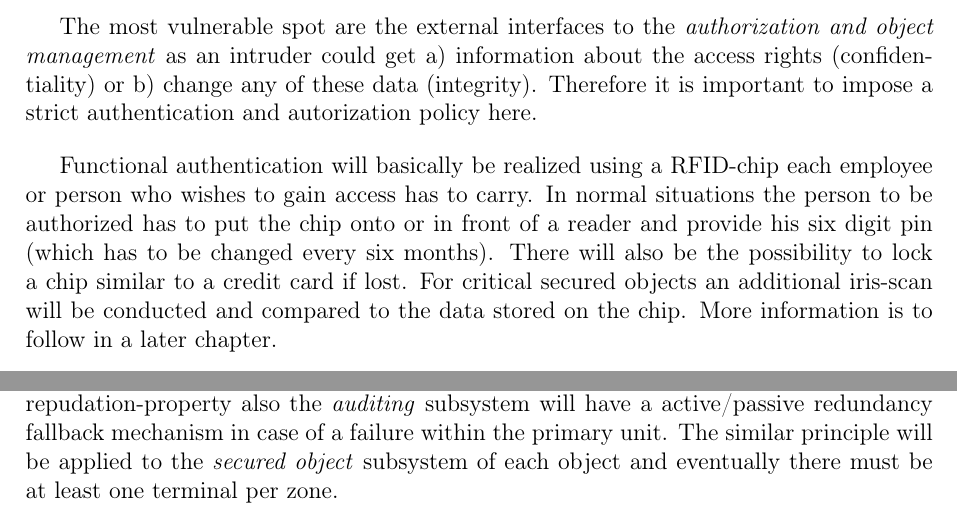
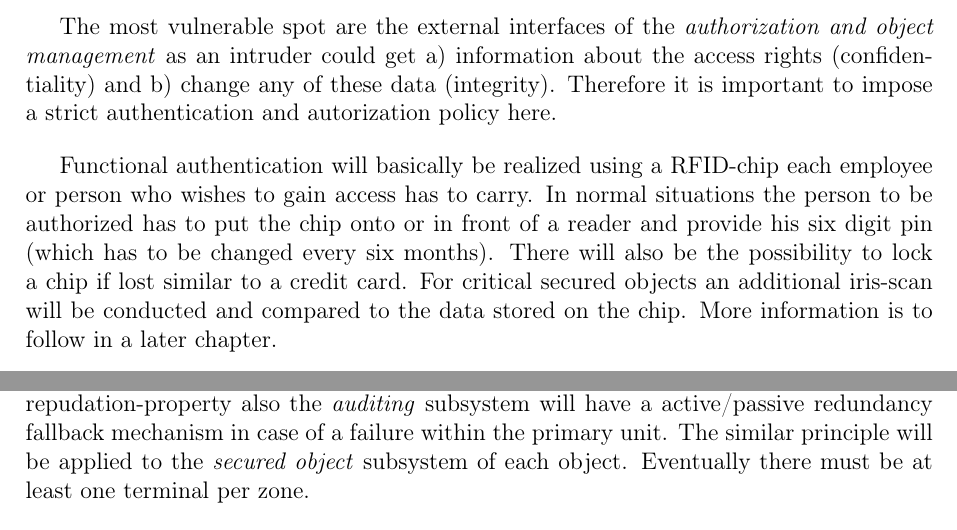
Before and after one commit to Turantul/itsecurity, a LaTeX document (documentation/lab-protocol.tex): two parts of pages 3 and 4 of 4, joined at a grey line, cut so that both start at the same text. Compiled offline with pdfLaTeX.

Commit message:
small correction

```diff
--- a/documentation/lab-protocol.tex
+++ b/documentation/lab-protocol.tex
@@ -92,13 +92,13 @@ Similar to \emph{authorization}, authenticity is important for intra- and inter-
 ensure authenticity the \emph{complete mediation} principle provides support to a comprehensive certificate-based authentication
 system. These certificates are managed and distributed by a centralized certificate server which will be described later.
 
-The most vulnerable spot are the external interfaces to the \emph{authorization and object management} as an intruder could get
-a) information about the access rights (confidentiality) or b) change any of these data (integrity). Therefore it is important to impose
+The most vulnerable spot are the external interfaces of the \emph{authorization and object management} as an intruder could get
+a) information about the access rights (confidentiality) and b) change any of these data (integrity). Therefore it is important to impose
 a strict authentication and autorization policy here.
 
 Functional authentication will basically be realized using a RFID-chip each employee or person who wishes to gain access has to carry.
 In normal situations the person to be authorized has to put the chip onto or in front of a reader and provide his six digit pin
-(which has to be changed every six months). There will also be the possibility to lock a chip similar to a credit card if lost.
+(which has to be changed every six months). There will also be the possibility to lock a chip if lost similar to a credit card.
 For critical secured objects an additional iris-scan will be conducted and compared to the data stored on the chip.
 More information is to follow in a later chapter.
 
@@ -137,7 +137,7 @@ which is additionally arranged in different shards (horizontal partitions) to in
 
 With reduced effort but still to remain (practically) immune to loosing the non-repudation-property also the \emph{auditing} subsystem
 will have a active/passive redundancy fallback mechanism in case of a failure within the primary unit. The similar principle
-will be applied to the \emph{secured object} subsystem of each object and eventually there must be at least one terminal per zone.
+will be applied to the \emph{secured object} subsystem of each object. Eventually there must be at least one terminal per zone.
 
 Overall availability will also be supported by an active supervisory system, emergency backup plans and regular health-checks
 conducted on the components to reduce downtime even more.
```
Also changed, not shown: documentation/lab-protocol.pdf, 1 other file.
